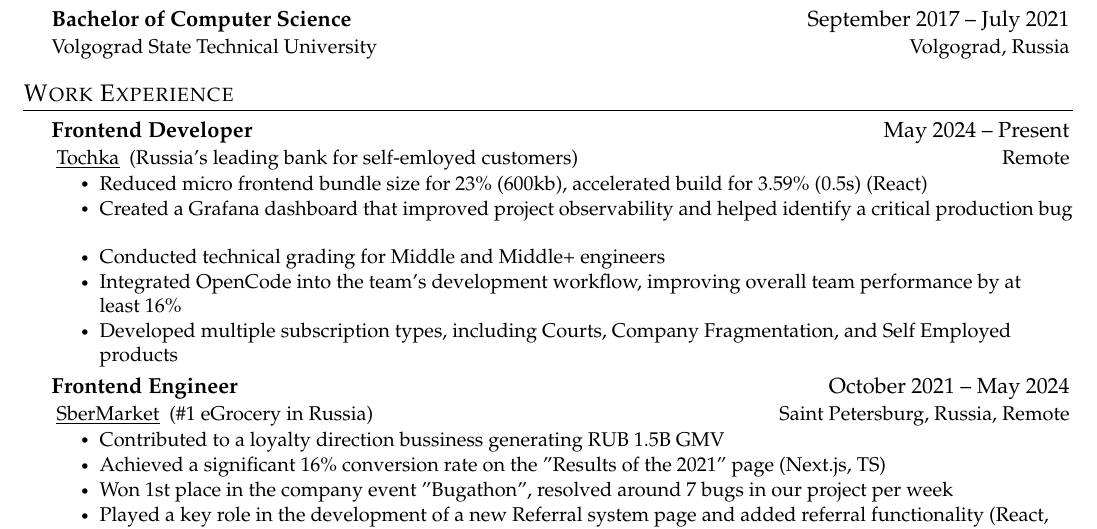
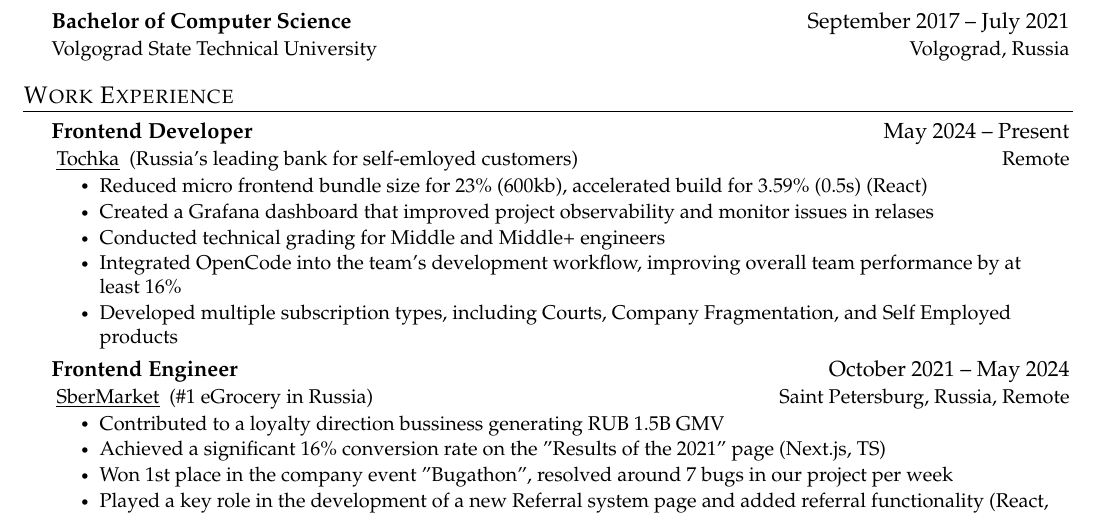
Before and after one commit to Sapfir0/CV, a LaTeX CV (Iurev_Frontend_CV.tex): part of page 1 of 2, cut so that both start at the same text. Compiled offline with pdfLaTeX.

Commit message:
Изменил пунктик

```diff
--- a/Iurev_Frontend_CV.tex
+++ b/Iurev_Frontend_CV.tex
@@ -160,7 +160,7 @@
 {\link{https://tochka.com/}{Tochka} (Russia's leading bank for self-emloyed customers)}{Remote}
 \CVItemListStart
 \CVItem{Reduced micro frontend bundle size for 23\% (600kb), accelerated build for 3.59\% (0.5s) (React)}
-\CVItem{Created a Grafana dashboard that improved project observability and helped identify a critical production bug}
+\CVItem{Created a Grafana dashboard that improved project observability and monitor issues in relases}
 \CVItem{Conducted technical grading for Middle and Middle+ engineers}
 \CVItem{Integrated OpenCode into the team's development workflow, improving overall team performance by at least 16\% }
 \CVItem{Developed multiple subscription types, including Courts, Company Fragmentation, and Self Employed products}
```
